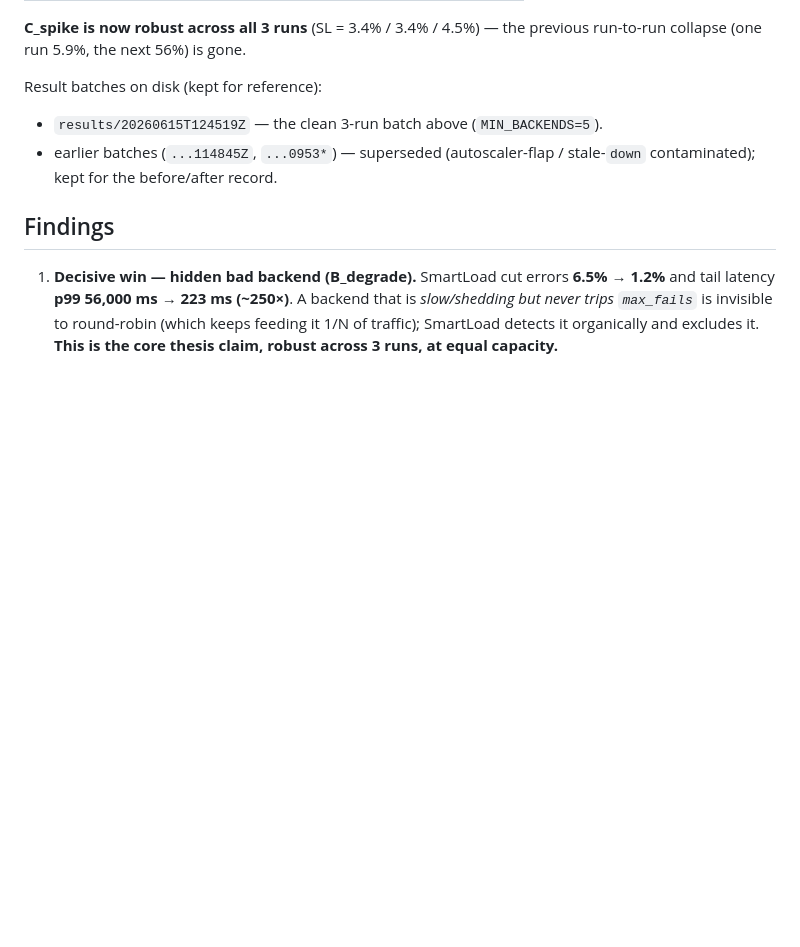
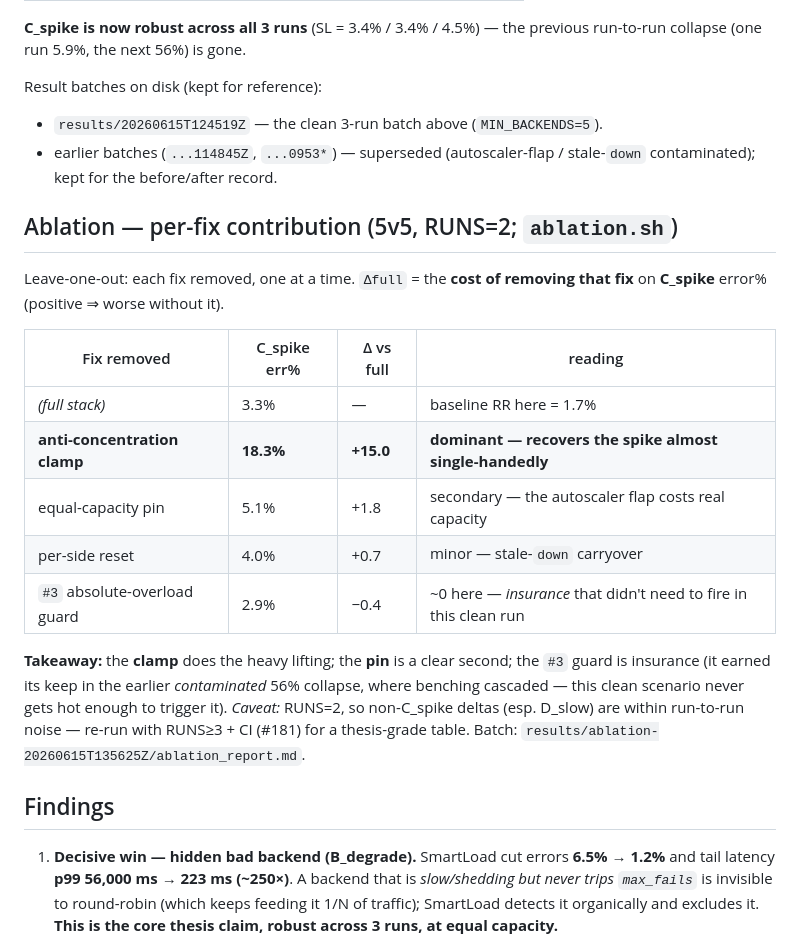
Before and after one commit to TasneemEltabakh/smartload, a Markdown page: experiments/adaptive-advantage/README.md, the part around the change. GitHub-like rendering; blank space fills up the shorter version.

```diff
--- a/experiments/adaptive-advantage/README.md
+++ b/experiments/adaptive-advantage/README.md
@@ -69,6 +69,26 @@ Result batches on disk (kept for reference):
 - earlier batches (`...114845Z`, `...0953*`) — superseded (autoscaler-flap /
   stale-`down` contaminated); kept for the before/after record.
 
+## Ablation — per-fix contribution (5v5, RUNS=2; `ablation.sh`)
+
+Leave-one-out: each fix removed, one at a time. `Δfull` = the **cost of removing
+that fix** on **C_spike** error% (positive ⇒ worse without it).
+
+| Fix removed | C_spike err% | Δ vs full | reading |
+|---|---|---|---|
+| *(full stack)* | 3.3% | — | baseline RR here = 1.7% |
+| **anti-concentration clamp** | **18.3%** | **+15.0** | **dominant — recovers the spike almost single-handedly** |
+| equal-capacity pin | 5.1% | +1.8 | secondary — the autoscaler flap costs real capacity |
+| per-side reset | 4.0% | +0.7 | minor — stale-`down` carryover |
+| `#3` absolute-overload guard | 2.9% | −0.4 | ~0 here — *insurance* that didn't need to fire in this clean run |
+
+**Takeaway:** the **clamp** does the heavy lifting; the **pin** is a clear second; the
+`#3` guard is insurance (it earned its keep in the earlier *contaminated* 56% collapse,
+where benching cascaded — this clean scenario never gets hot enough to trigger it).
+*Caveat:* RUNS=2, so non-C_spike deltas (esp. D_slow) are within run-to-run noise —
+re-run with RUNS≥3 + CI (#181) for a thesis-grade table. Batch:
+`results/ablation-20260615T135625Z/ablation_report.md`.
+
 ## Findings
 
 1. **Decisive win — hidden bad backend (B_degrade).** SmartLoad cut errors
```
Also changed, not shown: audit/NEXT_TASKS.md (+22 -7 lines).
